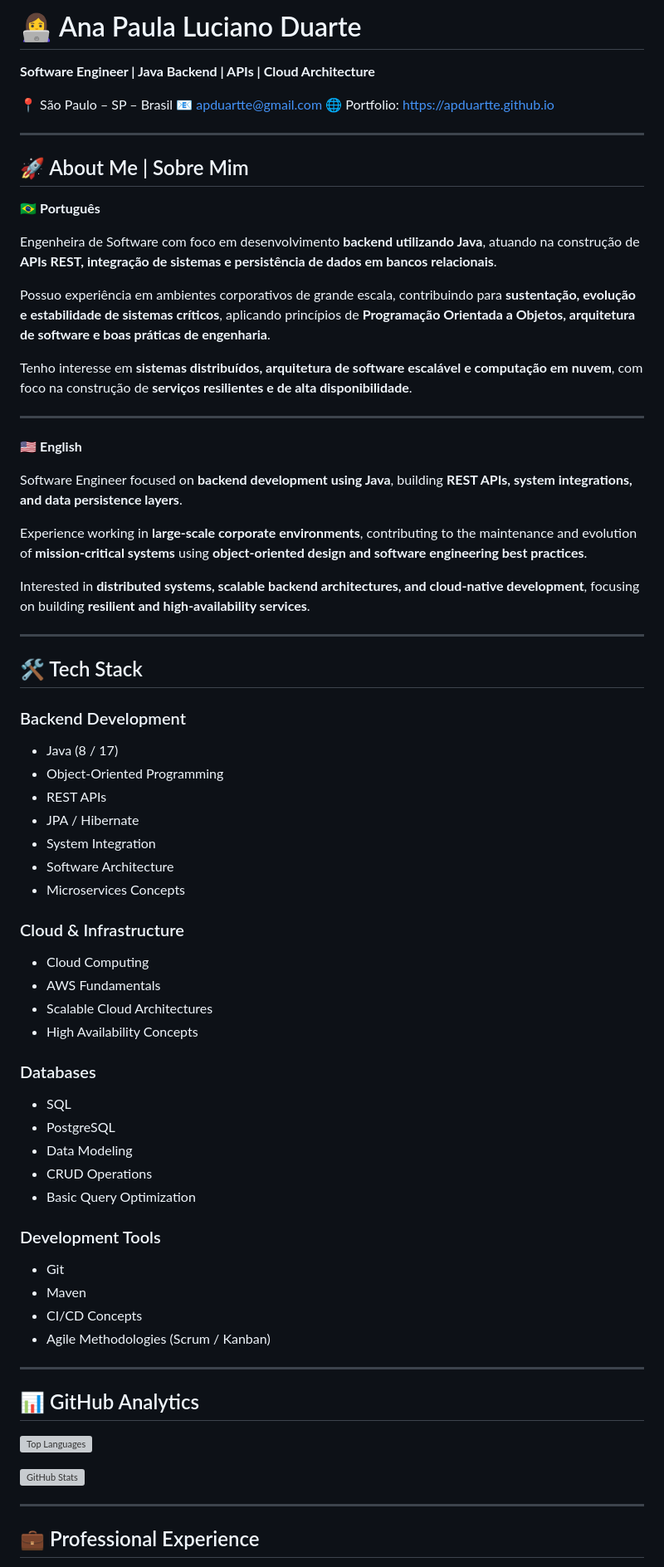
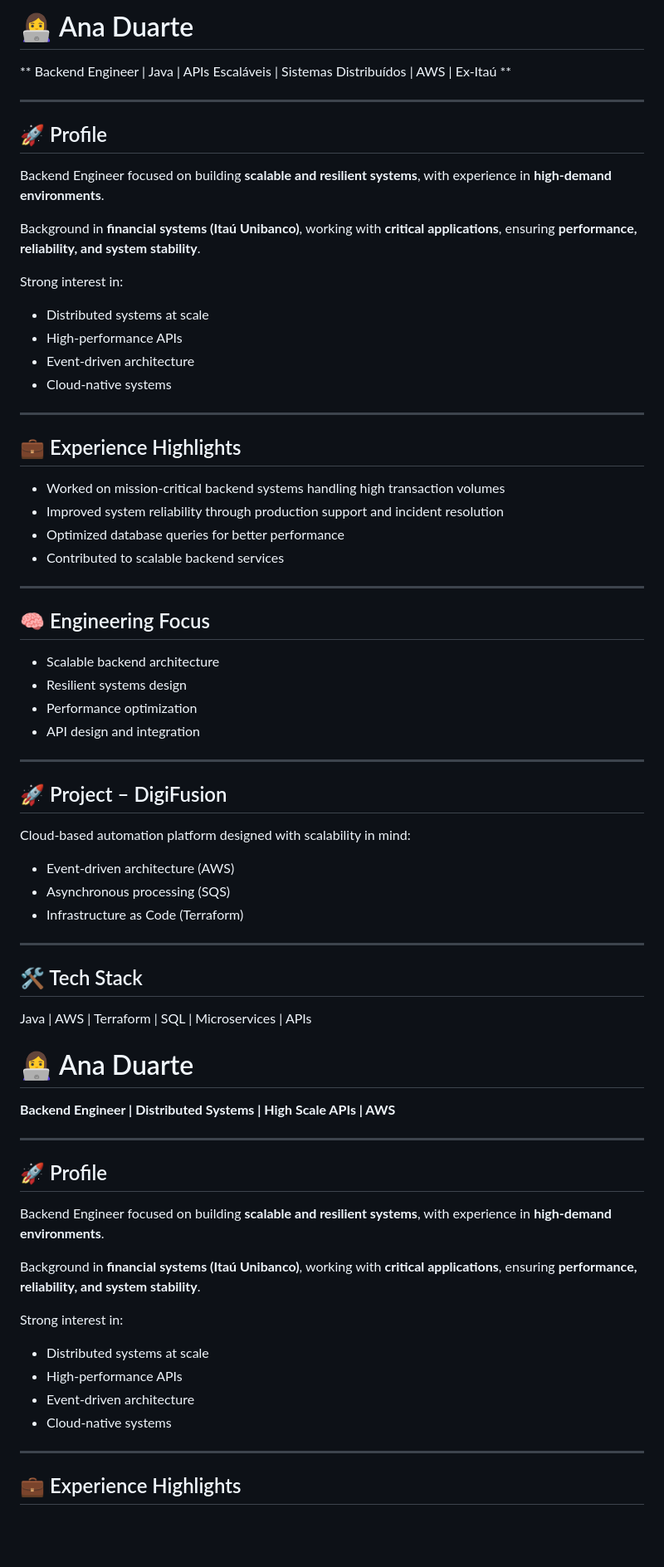
Before and after one commit to apduartte/apduartte, a Markdown page: README.md, the part around one of its changes. Shown at 83% size. Drawn GitHub-style; blank space fills up the shorter version; grey boxes are pictures that could not be loaded.

```diff
--- a/README.md
+++ b/README.md
@@ -1,78 +1,75 @@
-# 👩‍💻 Ana Paula Luciano Duarte
+# 👩‍💻 Ana Duarte
 
-**Software Engineer | Java Backend | APIs | Cloud Architecture**
-
-📍 São Paulo – SP – Brasil
-📧 [apduartte@gmail.com](mailto:apduartte@gmail.com)
-🌐 Portfolio: https://apduartte.github.io
+** Backend Engineer | Java | APIs Escaláveis | Sistemas Distribuídos | AWS | Ex-Itaú **
 
 ---
 
-## 🚀 About Me | Sobre Mim
+## 🚀 Profile
 
-🇧🇷 **Português**
+Backend Engineer focused on building **scalable and resilient systems**, with experience in **high-demand environments**.
 
-Engenheira de Software com foco em desenvolvimento **backend utilizando Java**, atuando na construção de **APIs REST, integração de sistemas e persistência de dados em bancos relacionais**.
+Background in **financial systems (Itaú Unibanco)**, working with **critical applications**, ensuring **performance, reliability, and system stability**.
 
-Possuo experiência em ambientes corporativos de grande escala, contribuindo para **sustentação, evolução e estabilidade de sistemas críticos**, aplicando princípios de **Programação Orientada a Objetos, arquitetura de software e boas práticas de engenharia**.
+Strong interest in:
 
-Tenho interesse em **sistemas distribuídos, arquitetura de software escalável e computação em nuvem**, com foco na construção de **serviços resilientes e de alta disponibilidade**.
+- Distributed systems at scale
+- High-performance APIs
+- Event-driven architecture
+- Cloud-native systems
 
 ---
 
-🇺🇸 **English**
+## 💼 Experience Highlights
 
-Software Engineer focused on **backend development using Java**, building **REST APIs, system integrations, and data persistence layers**.
+- Worked on mission-critical backend systems handling high transaction volumes
+- Improved system reliability through production support and incident resolution
+- Optimized database queries for better performance
+- Contributed to scalable backend services
 
-Experience working in **large-scale corporate environments**, contributing to the maintenance and evolution of **mission-critical systems** using **object-oriented design and software engineering best practices**.
+---
 
-Interested in **distributed systems, scalable backend architectures, and cloud-native development**, focusing on building **resilient and high-availability services**.
+## 🧠 Engineering Focus
+
+- Scalable backend architecture
+- Resilient systems design
+- Performance optimization
+- API design and integration
+
+---
+
+## 🚀 Project – DigiFusion
+
+Cloud-based automation platform designed with scalability in mind:
+
+- Event-driven architecture (AWS)
+- Asynchronous processing (SQS)
+- Infrastructure as Code (Terraform)
 
 ---
 
 ## 🛠️ Tech Stack
 
-### Backend Development
+Java | AWS | Terraform | SQL | Microservices | APIs
+# 👩‍💻 Ana Duarte
 
-* Java (8 / 17)
-* Object-Oriented Programming
-* REST APIs
-* JPA / Hibernate
-* System Integration
-* Software Architecture
-* Microservices Concepts
-
-### Cloud & Infrastructure
-
-* Cloud Computing
-* AWS Fundamentals
-* Scalable Cloud Architectures
-* High Availability Concepts
-
-### Databases
-
-* SQL
-* PostgreSQL
-* Data Modeling
-* CRUD Operations
-* Basic Query Optimization
-
-### Development Tools
-
-* Git
-* Maven
-* CI/CD Concepts
-* Agile Methodologies (Scrum / Kanban)
+**Backend Engineer | Distributed Systems | High Scale APIs | AWS**
 
 ---
 
-## 📊 GitHub Analytics
+## 🚀 Profile
 
-![Top Languages](https://github-readme-stats.vercel.app/api/top-langs/?username=apduartte\&layout=compact)
+Backend Engineer focused on building **scalable and resilient systems**, with experience in **high-demand environments**.
 
-![GitHub Stats](https://github-readme-stats.vercel.app/api?username=apduartte&show_icons=true&theme=default)
+Background in **financial systems (Itaú Unibanco)**, working with **critical applications**, ensuring **performance, reliability, and system stability**.
+
+Strong interest in:
+
+- Distributed systems at scale
+- High-performance APIs
+- Event-driven architecture
+- Cloud-native systems
 
 ---
 
-## 💼 Professional Experience
+## 💼 Experience Highlights
 
```
Also changed, not shown: other parts of README.md (+89 -31 lines).
